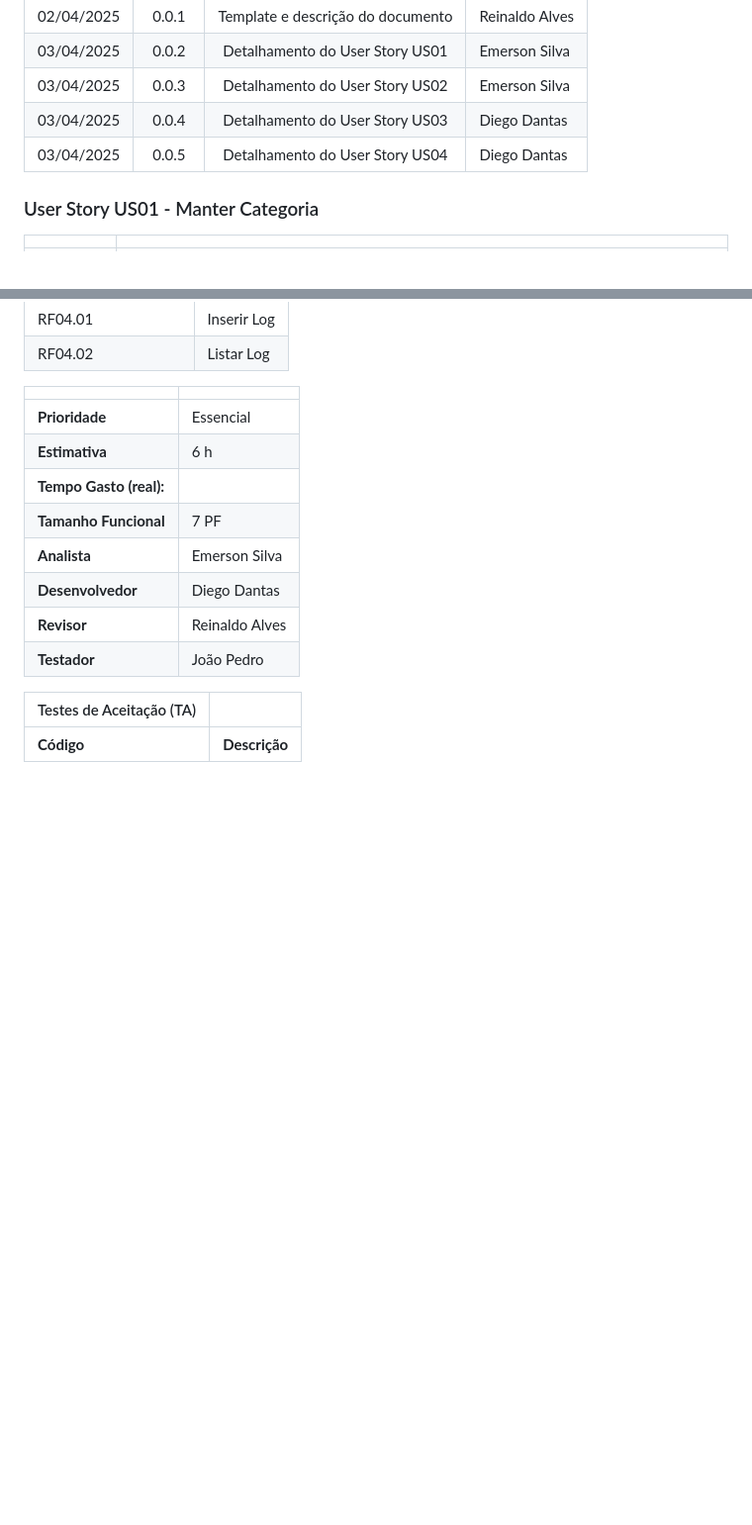
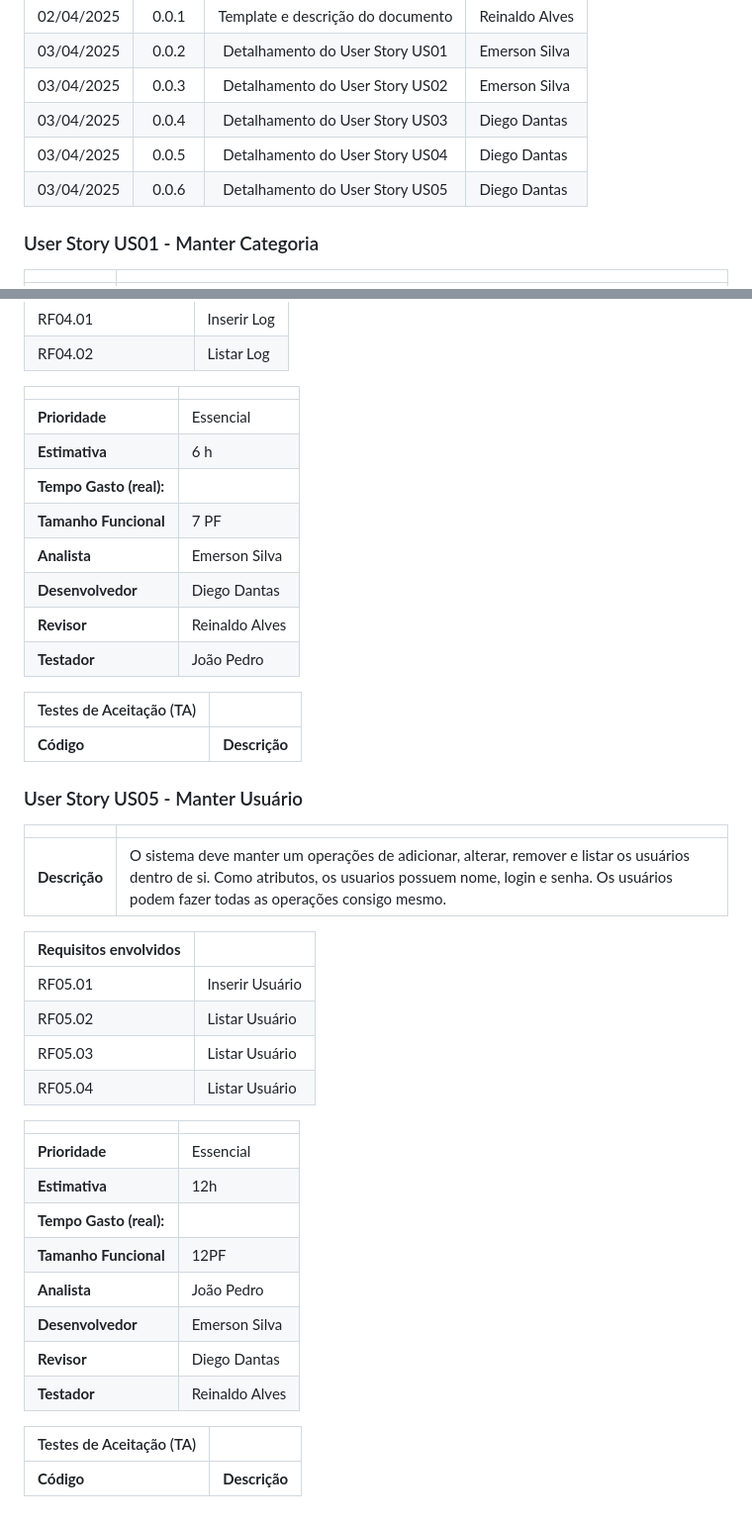
Before and after one commit to uDiegoDantas/sistock, a Markdown page: docs/user-stories.md, 2 parts joined by grey strips. Shown: that part at 99% size. Rendered like a GitHub page; blank space fills up the shorter version.

Commit message:
Detalhamento user stories 5

```diff
--- a/docs/user-stories.md
+++ b/docs/user-stories.md
@@ -13,6 +13,7 @@ Este documento descreve os User Stories criados a partir da Lista de Requisitos
 | 03/04/2025 | 0.0.3   | Detalhamento do User Story US02    | Emerson Silva |
 | 03/04/2025 | 0.0.4   | Detalhamento do User Story US03    | Diego Dantas |
 | 03/04/2025 | 0.0.5   | Detalhamento do User Story US04    | Diego Dantas |
+| 03/04/2025 | 0.0.6   | Detalhamento do User Story US05    | Diego Dantas |
 
 ### User Story US01 - Manter Categoria
 |               |                                                                |
@@ -131,3 +132,32 @@ Este documento descreve os User Stories criados a partir da Lista de Requisitos
 | Testes de Aceitação (TA) |  |
 | ----------- | --------- |
 | **Código**      | **Descrição** |
+
+
+### User Story US05 - Manter Usuário
+|               |                                                                |
+| ------------- | :------------------------------------------------------------- |
+| **Descrição** | O sistema deve manter um operações de adicionar, alterar, remover e listar os usuários dentro de si. Como atributos, os usuarios possuem nome, login e senha. Os usuários podem fazer todas as operações consigo mesmo.
+
+| **Requisitos envolvidos** |                                                    |
+| ------------- | :------------------------------------------------------------- |
+| RF05.01          | Inserir Usuário |
+| RF05.02          | Listar Usuário  |
+| RF05.03          | Listar Usuário  |
+| RF05.04          | Listar Usuário  |
+
+|                           |                                     |
+| ------------------------- | ----------------------------------- |
+| **Prioridade**            | Essencial                           |
+| **Estimativa**            | 12h                                 |
+| **Tempo Gasto (real):**   |                                     |
+| **Tamanho Funcional**     | 12PF                                |
+| **Analista**              | João Pedro                          |
+| **Desenvolvedor**         | Emerson Silva                       |
+| **Revisor**               | Diego Dantas                        |
+| **Testador**              | Reinaldo Alves                      |
+
+
+| Testes de Aceitação (TA) |  |
+| ----------- | --------- |
+| **Código**      | **Descrição** |
```
